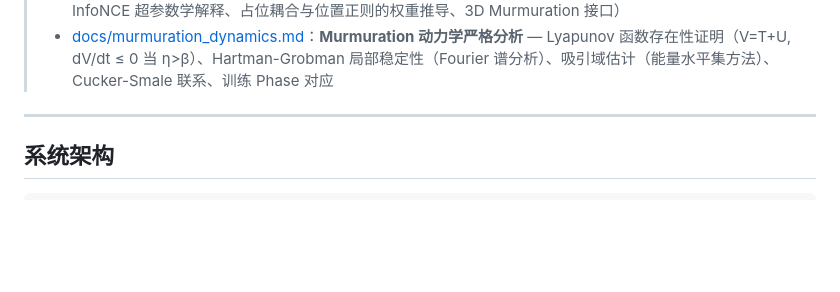
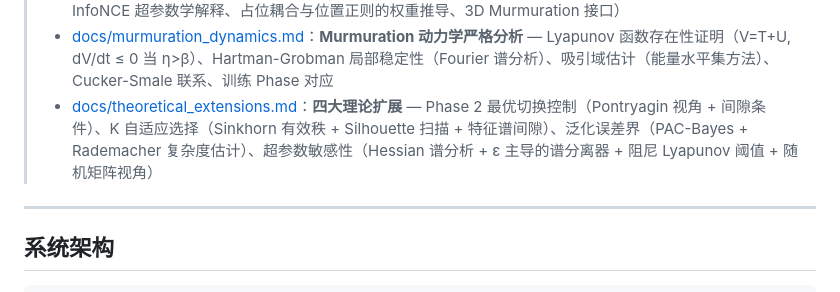
Before and after one commit to ListenJ/metric-atom, a Markdown page: README.md, the part around the change. Rendered like a GitHub page; blank space fills up the shorter version.

Commit message:
docs: theoretical extensions — Phase 2 control, adaptive K, generalization, sensitivity

```diff
--- a/README.md
+++ b/README.md
@@ -74,6 +74,7 @@ $$\frac{dP_i}{dt} = \underbrace{v_i}_{\text{自身趋势}} + \underbrace{\text{C
 > - [docs/phase6a_eco_theory.md](docs/phase6a_eco_theory.md)：ECO 完整形式化（椭圆曲线群运算、j-不变量稳定性定理证明、Sinkhorn 兼容性定理、传感函数 φ、分岔检测、模空间优先级矩阵）
 > - [docs/math_analysis.md](docs/math_analysis.md)：3D 黎曼度量场的数学可行性分析（Cholesky 推广、测地截断 smoothstep 公式、InfoNCE 超参数学解释、占位耦合与位置正则的权重推导、3D Murmuration 接口）
 > - [docs/murmuration_dynamics.md](docs/murmuration_dynamics.md)：**Murmuration 动力学严格分析** — Lyapunov 函数存在性证明（V=T+U, dV/dt ≤ 0 当 η>β）、Hartman-Grobman 局部稳定性（Fourier 谱分析）、吸引域估计（能量水平集方法）、Cucker-Smale 联系、训练 Phase 对应
+> - [docs/theoretical_extensions.md](docs/theoretical_extensions.md)：**四大理论扩展** — Phase 2 最优切换控制（Pontryagin 视角 + 间隙条件）、K 自适应选择（Sinkhorn 有效秩 + Silhouette 扫描 + 特征谱间隙）、泛化误差界（PAC-Bayes + Rademacher 复杂度估计）、超参数敏感性（Hessian 谱分析 + ε 主导的谱分离器 + 阻尼 Lyapunov 阈值 + 随机矩阵视角）
 
 ---
 
```
Also changed, not shown: docs/theoretical_extensions.md (added, +435 -0 lines).
